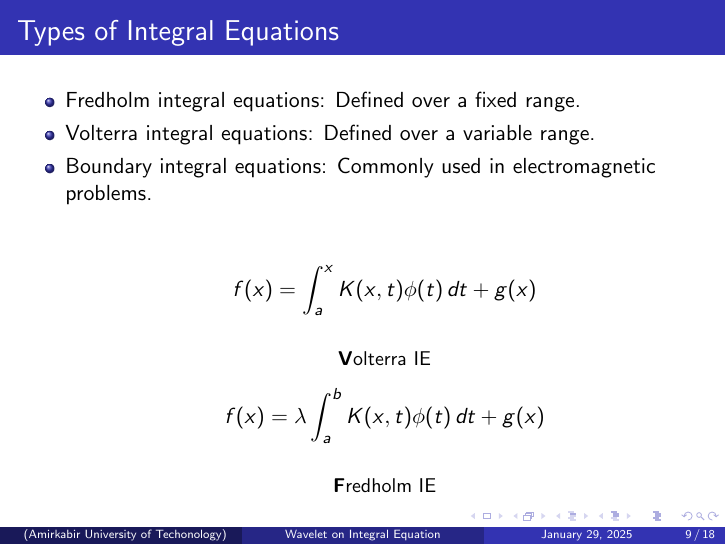
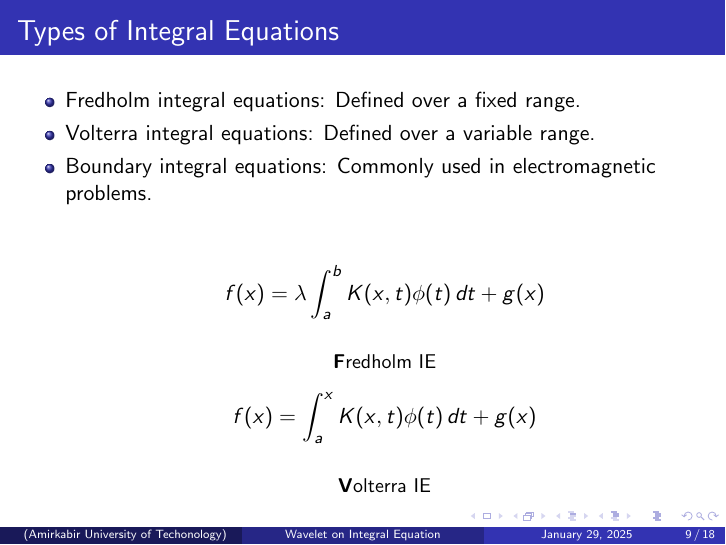
Before and after one commit to MohammadMahdiElyasi/Application-of-Wavelet-in-Elctromagnetic-Integral-Equation, LaTeX slides (Beamer/Report_Beamer.tex): page 9 of 18. Compiled offline with pdfLaTeX.

Commit message:
Small changes

```diff
--- a/Beamer/Report_Beamer.tex
+++ b/Beamer/Report_Beamer.tex
@@ -130,16 +130,17 @@
         \item Boundary integral equations: Commonly used in electromagnetic problems.
         \vfill
         \centering
+
+        \[
+              f(x) = \lambda \int_a^b K(x, t)\phi(t) \,dt + g(x)
+        \]
+        \\[0.2cm]
+        {\small \textbf Fredholm IE}
         \[
               f(x) = \int_a^x K(x, t)\phi(t) \,dt + g(x)
         \]
         \\[0.2cm]
         {\small \textbf Volterra IE}
-        \[
-              f(x) = \lambda \int_a^b K(x, t)\phi(t) \,dt + g(x)
-        \]
-        \\[0.2cm]
-        {\small \textbf Fredholm IE}
     \end{itemize}
 \end{frame}
 
```
Also changed, not shown: Beamer/Report_Beamer.pdf, 3 other files.
